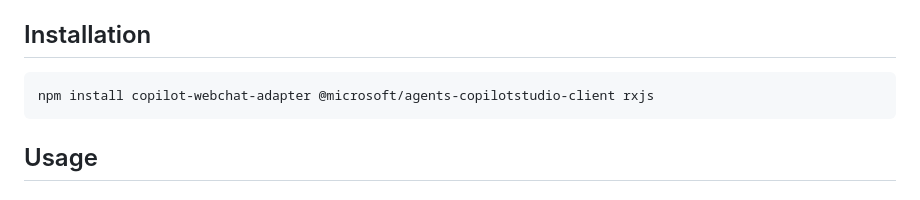
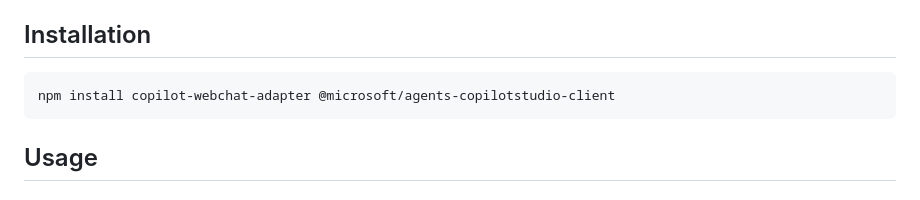
Before and after one commit to adilei/copilot-webchat-adapter, a Markdown page: README.md, the part around the change. GitHub-like rendering.

Commit message:
Drop rxjs from install command (transitive dep of SDK)
Co-Authored-By: Claude Opus 4.6 (1M context) <noreply@anthropic.com>

````diff
--- a/README.md
+++ b/README.md
@@ -32,7 +32,7 @@ The adapter exposes `connectionStatus$`, `activity$`, `postActivity()`, and `end
 ## Installation
 
 ```bash
-npm install copilot-webchat-adapter @microsoft/agents-copilotstudio-client rxjs
+npm install copilot-webchat-adapter @microsoft/agents-copilotstudio-client
 ```
 
 ## Usage
````
